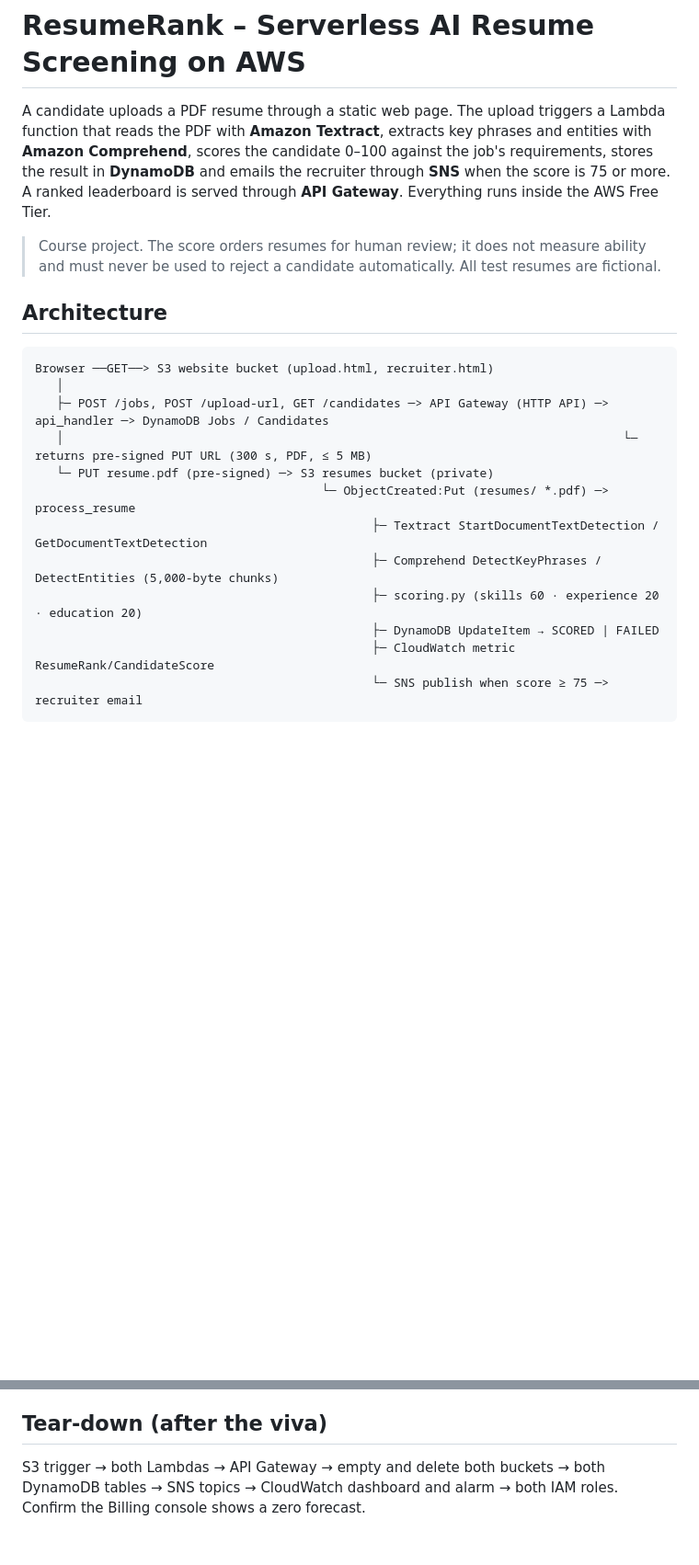
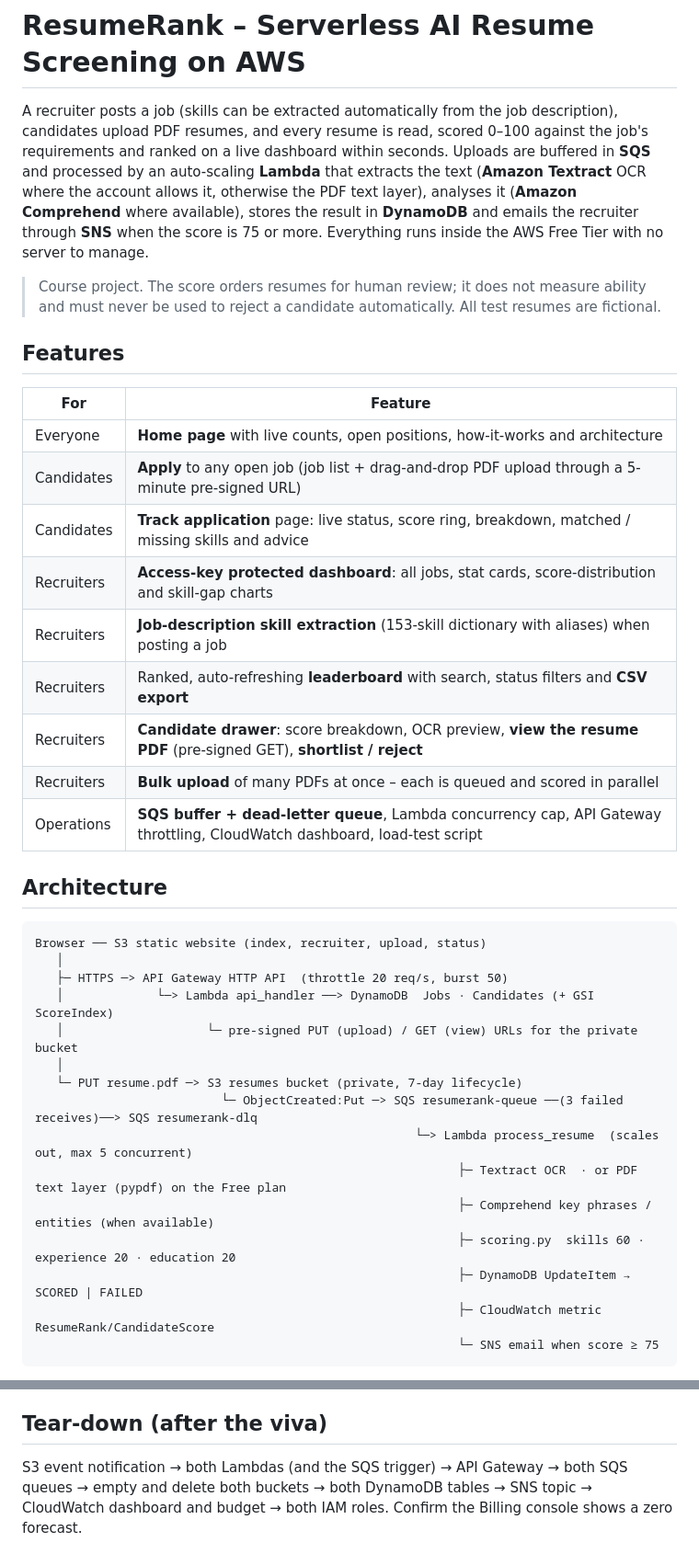
Before and after one commit to lahari-66/resumerank, a Markdown page: README.md, 2 parts joined by grey strips. Shown at 92% size. Rendered like a GitHub page; blank space fills up the shorter version.

````diff
--- a/README.md
+++ b/README.md
@@ -1,28 +1,47 @@
 # ResumeRank – Serverless AI Resume Screening on AWS
 
-A candidate uploads a PDF resume through a static web page. The upload triggers a Lambda function
-that reads the PDF with **Amazon Textract**, extracts key phrases and entities with **Amazon
-Comprehend**, scores the candidate 0–100 against the job's requirements, stores the result in
-**DynamoDB** and emails the recruiter through **SNS** when the score is 75 or more. A ranked
-leaderboard is served through **API Gateway**. Everything runs inside the AWS Free Tier.
+A recruiter posts a job (skills can be extracted automatically from the job description), candidates
+upload PDF resumes, and every resume is read, scored 0–100 against the job's requirements and ranked
+on a live dashboard within seconds. Uploads are buffered in **SQS** and processed by an auto-scaling
+**Lambda** that extracts the text (**Amazon Textract** OCR where the account allows it, otherwise the
+PDF text layer), analyses it (**Amazon Comprehend** where available), stores the result in
+**DynamoDB** and emails the recruiter through **SNS** when the score is 75 or more. Everything runs
+inside the AWS Free Tier with no server to manage.
 
 > Course project. The score orders resumes for human review; it does not measure ability and
 > must never be used to reject a candidate automatically. All test resumes are fictional.
 
+## Features
+
+| For | Feature |
+| --- | --- |
+| Everyone | **Home page** with live counts, open positions, how-it-works and architecture |
+| Candidates | **Apply** to any open job (job list + drag-and-drop PDF upload through a 5-minute pre-signed URL) |
+| Candidates | **Track application** page: live status, score ring, breakdown, matched / missing skills and advice |
+| Recruiters | **Access-key protected dashboard**: all jobs, stat cards, score-distribution and skill-gap charts |
+| Recruiters | **Job-description skill extraction** (153-skill dictionary with aliases) when posting a job |
+| Recruiters | Ranked, auto-refreshing **leaderboard** with search, status filters and **CSV export** |
+| Recruiters | **Candidate drawer**: score breakdown, OCR preview, **view the resume PDF** (pre-signed GET), **shortlist / reject** |
+| Recruiters | **Bulk upload** of many PDFs at once – each is queued and scored in parallel |
+| Operations | **SQS buffer + dead-letter queue**, Lambda concurrency cap, API Gateway throttling, CloudWatch dashboard, load-test script |
+
 ## Architecture
 
 ```
-Browser ──GET──> S3 website bucket (upload.html, recruiter.html)
+Browser ── S3 static website (index, recruiter, upload, status)
    │
-   ├─ POST /jobs, POST /upload-url, GET /candidates ─> API Gateway (HTTP API) ─> api_handler ─> DynamoDB Jobs / Candidates
-   │                                                                              └─ returns pre-signed PUT URL (300 s, PDF, ≤ 5 MB)
-   └─ PUT resume.pdf (pre-signed) ─> S3 resumes bucket (private)
-                                        └─ ObjectCreated:Put (resumes/ *.pdf) ─> process_resume
-                                               ├─ Textract StartDocumentTextDetection / GetDocumentTextDetection
-                                               ├─ Comprehend DetectKeyPhrases / DetectEntities (5,000-byte chunks)
-                                               ├─ scoring.py (skills 60 · experience 20 · education 20)
-                                               ├─ DynamoDB UpdateItem → SCORED | FAILED
-                                               ├─ CloudWatch metric ResumeRank/CandidateScore
-                                               └─ SNS publish when score ≥ 75 ─> recruiter email
+   ├─ HTTPS ─> API Gateway HTTP API  (throttle 20 req/s, burst 50)
+   │             └─> Lambda api_handler ──> DynamoDB  Jobs · Candidates (+ GSI ScoreIndex)
+   │                    └─ pre-signed PUT (upload) / GET (view) URLs for the private bucket
+   │
+   └─ PUT resume.pdf ─> S3 resumes bucket (private, 7-day lifecycle)
+                          └─ ObjectCreated:Put ─> SQS resumerank-queue ──(3 failed receives)──> SQS resumerank-dlq
+                                                     └─> Lambda process_resume  (scales out, max 5 concurrent)
+                                                           ├─ Textract OCR  · or PDF text layer (pypdf) on the Free plan
+                                                           ├─ Comprehend key phrases / entities (when available)
+                                                           ├─ scoring.py  skills 60 · experience 20 · education 20
+                                                           ├─ DynamoDB UpdateItem → SCORED | FAILED
+                                                           ├─ CloudWatch metric ResumeRank/CandidateScore
+                                                           └─ SNS email when score ≥ 75
 ```
 
@@ -120,6 +156,6 @@ Component scores are stored with every candidate so each number can be explained
 
 ## Tear-down (after the viva)
 
-S3 trigger → both Lambdas → API Gateway → empty and delete both buckets → both DynamoDB tables →
-SNS topics → CloudWatch dashboard and alarm → both IAM roles. Confirm the Billing console shows a
-zero forecast.
+S3 event notification → both Lambdas (and the SQS trigger) → API Gateway → both SQS queues →
+empty and delete both buckets → both DynamoDB tables → SNS topic → CloudWatch dashboard and
+budget → both IAM roles. Confirm the Billing console shows a zero forecast.
````
Also changed, not shown: other parts of README.md (+50 -33 lines).
